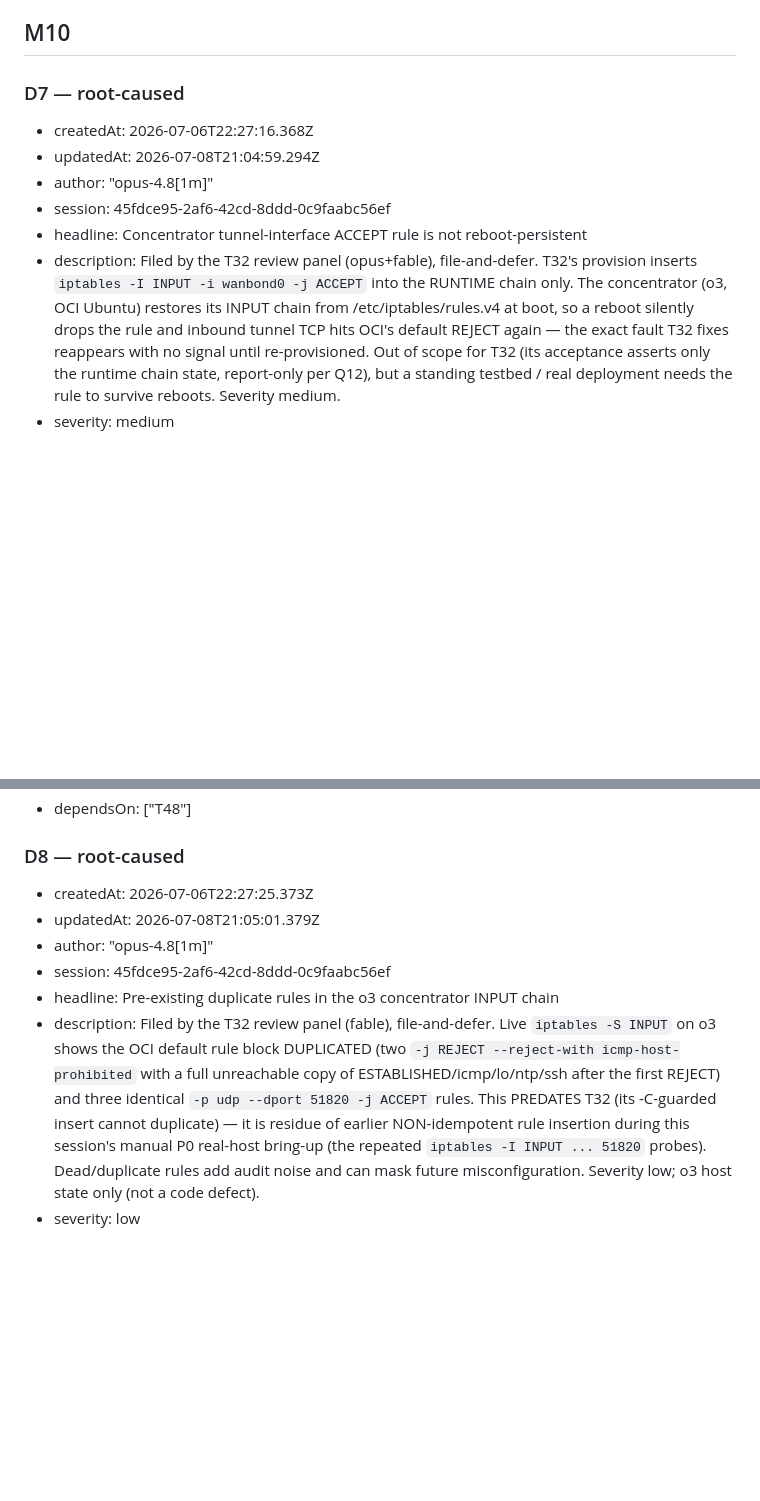
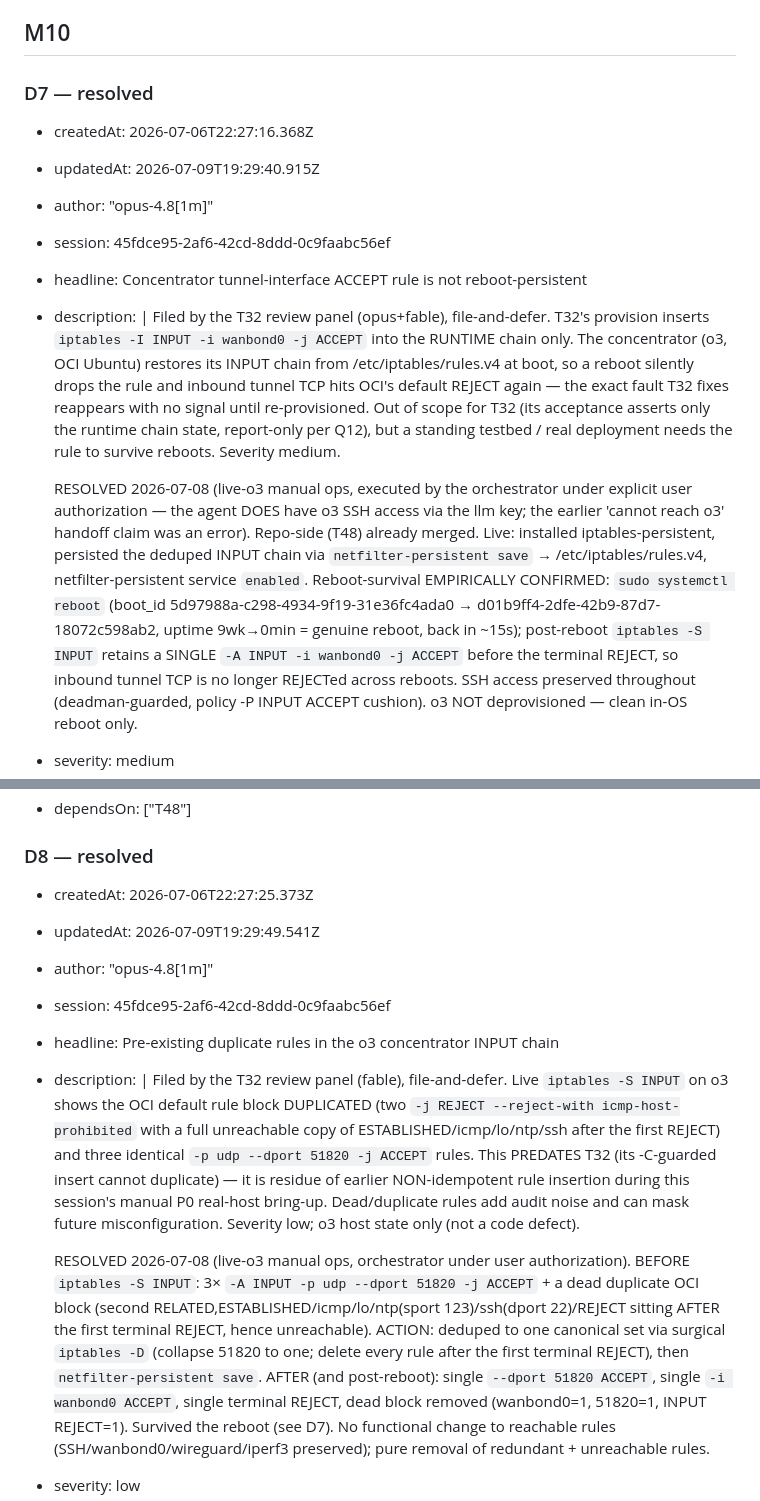
Before and after one commit to 7mind/fecalia, a Markdown page: .cq/defects.md, 2 parts joined by grey strips. Rendered like a GitHub page; blank space fills up the shorter version.

Commit message:
chore(ledger): D7/D8 resolved — live-o3 iptables dedup+persist+reboot-survival confirmed
Manual o3 ops executed by the orchestrator (user-authorized): deduped INPUT chain to canonical, netfilter-persistent save, clean reboot (boot_id changed, uptime 9wk->0min), post-reboot iptables -S INPUT retains single wanbond0 ACCEPT + single 51820, no dead block. All 14 deferred hardening defects now resolved; ledger DRAINED.

Co-Authored-By: Claude Opus 4.8 (1M context) <noreply@anthropic.com>

```diff
--- a/.cq/defects.md
+++ b/.cq/defects.md
@@ -277,28 +277,34 @@ archives: []
 
 ## M10
 
-### D7 — root-caused
+### D7 — resolved
 
 - createdAt: 2026-07-06T22:27:16.368Z
-- updatedAt: 2026-07-08T21:04:59.294Z
+- updatedAt: 2026-07-09T19:29:40.915Z
 - author: "opus-4.8[1m]"
 - session: 45fdce95-2af6-42cd-8ddd-0c9faabc56ef
 - headline: Concentrator tunnel-interface ACCEPT rule is not reboot-persistent
-- description: Filed by the T32 review panel (opus+fable), file-and-defer. T32's provision inserts `iptables -I INPUT -i wanbond0 -j ACCEPT` into the RUNTIME chain only. The concentrator (o3, OCI Ubuntu) restores its INPUT chain from /etc/iptables/rules.v4 at boot, so a reboot silently drops the rule and inbound tunnel TCP hits OCI's default REJECT again — the exact fault T32 fixes reappears with no signal until re-provisioned. Out of scope for T32 (its acceptance asserts only the runtime chain state, report-only per Q12), but a standing testbed / real deployment needs the rule to survive reboots. Severity medium.
+- description: |
+    Filed by the T32 review panel (opus+fable), file-and-defer. T32's provision inserts `iptables -I INPUT -i wanbond0 -j ACCEPT` into the RUNTIME chain only. The concentrator (o3, OCI Ubuntu) restores its INPUT chain from /etc/iptables/rules.v4 at boot, so a reboot silently drops the rule and inbound tunnel TCP hits OCI's default REJECT again — the exact fault T32 fixes reappears with no signal until re-provisioned. Out of scope for T32 (its acceptance asserts only the runtime chain state, report-only per Q12), but a standing testbed / real deployment needs the rule to survive reboots. Severity medium.
+
+    RESOLVED 2026-07-08 (live-o3 manual ops, executed by the orchestrator under explicit user authorization — the agent DOES have o3 SSH access via the llm key; the earlier 'cannot reach o3' handoff claim was an error). Repo-side (T48) already merged. Live: installed iptables-persistent, persisted the deduped INPUT chain via `netfilter-persistent save` → /etc/iptables/rules.v4, netfilter-persistent service `enabled`. Reboot-survival EMPIRICALLY CONFIRMED: `sudo systemctl reboot` (boot_id 5d97988a-c298-4934-9f19-31e36fc4ada0 → d01b9ff4-2dfe-42b9-87d7-18072c598ab2, uptime 9wk→0min = genuine reboot, back in ~15s); post-reboot `iptables -S INPUT` retains a SINGLE `-A INPUT -i wanbond0 -j ACCEPT` before the terminal REJECT, so inbound tunnel TCP is no longer REJECTed across reboots. SSH access preserved throughout (deadman-guarded, policy -P INPUT ACCEPT cushion). o3 NOT deprovisioned — clean in-OS reboot only.
 - severity: medium
 - suggestedFix: Add a provisioning step (and document in T22's install doc) that persists the concentrator INPUT rule across reboots — `netfilter-persistent save` after insertion, or an idempotent edit of /etc/iptables/rules.v4, or a small systemd unit that re-applies on boot — guarded by a state check so re-runs stay no-ops; extend TestRealProvision to assert the persisted set.
 - ledgerRefs: ["tasks:T32","goals:G1","tasks:T22"]
 - rootCause: "Confirmed by the T32 review against the live o3 host: T32's provision inserts `iptables -I INPUT -i wanbond0 -j ACCEPT` into the RUNTIME chain only; OCI Ubuntu restores /etc/iptables/rules.v4 at boot, so a reboot drops the rule and inbound tunnel TCP hits the default REJECT again. Fix DEFERRED to T22 (install doc + reboot-persistence provisioning step) per ledgerRefs tasks:T22 — documented and ready-to-implement, not separately investigable."
 - dependsOn: ["T48"]
 
-### D8 — root-caused
+### D8 — resolved
 
 - createdAt: 2026-07-06T22:27:25.373Z
-- updatedAt: 2026-07-08T21:05:01.379Z
+- updatedAt: 2026-07-09T19:29:49.541Z
 - author: "opus-4.8[1m]"
 - session: 45fdce95-2af6-42cd-8ddd-0c9faabc56ef
 - headline: Pre-existing duplicate rules in the o3 concentrator INPUT chain
-- description: Filed by the T32 review panel (fable), file-and-defer. Live `iptables -S INPUT` on o3 shows the OCI default rule block DUPLICATED (two `-j REJECT --reject-with icmp-host-prohibited` with a full unreachable copy of ESTABLISHED/icmp/lo/ntp/ssh after the first REJECT) and three identical `-p udp --dport 51820 -j ACCEPT` rules. This PREDATES T32 (its -C-guarded insert cannot duplicate) — it is residue of earlier NON-idempotent rule insertion during this session's manual P0 real-host bring-up (the repeated `iptables -I INPUT ... 51820` probes). Dead/duplicate rules add audit noise and can mask future misconfiguration. Severity low; o3 host state only (not a code defect).
+- description: |
+    Filed by the T32 review panel (fable), file-and-defer. Live `iptables -S INPUT` on o3 shows the OCI default rule block DUPLICATED (two `-j REJECT --reject-with icmp-host-prohibited` with a full unreachable copy of ESTABLISHED/icmp/lo/ntp/ssh after the first REJECT) and three identical `-p udp --dport 51820 -j ACCEPT` rules. This PREDATES T32 (its -C-guarded insert cannot duplicate) — it is residue of earlier NON-idempotent rule insertion during this session's manual P0 real-host bring-up. Dead/duplicate rules add audit noise and can mask future misconfiguration. Severity low; o3 host state only (not a code defect).
+
+    RESOLVED 2026-07-08 (live-o3 manual ops, orchestrator under user authorization). BEFORE `iptables -S INPUT`: 3× `-A INPUT -p udp --dport 51820 -j ACCEPT` + a dead duplicate OCI block (second RELATED,ESTABLISHED/icmp/lo/ntp(sport 123)/ssh(dport 22)/REJECT sitting AFTER the first terminal REJECT, hence unreachable). ACTION: deduped to one canonical set via surgical `iptables -D` (collapse 51820 to one; delete every rule after the first terminal REJECT), then `netfilter-persistent save`. AFTER (and post-reboot): single `--dport 51820 ACCEPT`, single `-i wanbond0 ACCEPT`, single terminal REJECT, dead block removed (wanbond0=1, 51820=1, INPUT REJECT=1). Survived the reboot (see D7). No functional change to reachable rules (SSH/wanbond0/wireguard/iperf3 preserved); pure removal of redundant + unreachable rules.
 - severity: low
 - suggestedFix: In the reboot-persistence follow-up, deduplicate the o3 INPUT chain to one canonical rule set (single 51820 ACCEPT, single OCI default block) before persisting, with a before/after `iptables -S INPUT` capture. This is a one-time host cleanup on o3, not a repo change.
 - ledgerRefs: ["tasks:T32","goals:G1"]
```
